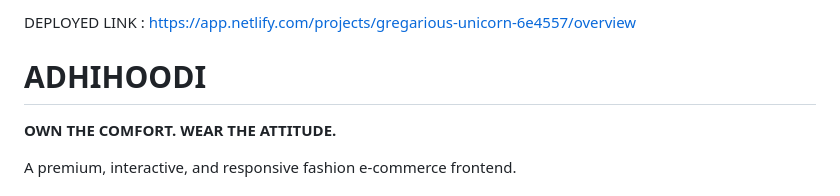
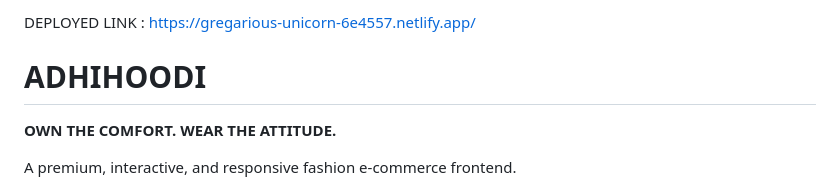
Before and after one commit to AdieshwarReddy/Adhi-Hoodi-Static-E-Commerce-Site-, a Markdown page: README.md, the part around the change. GitHub-like rendering.

Commit message:
Update deployed link in README

```diff
--- a/README.md
+++ b/README.md
@@ -1,4 +1,4 @@
-DEPLOYED LINK : https://app.netlify.com/projects/gregarious-unicorn-6e4557/overview
+DEPLOYED LINK :  https://gregarious-unicorn-6e4557.netlify.app/
 
 # ADHIHOODI
 
```
